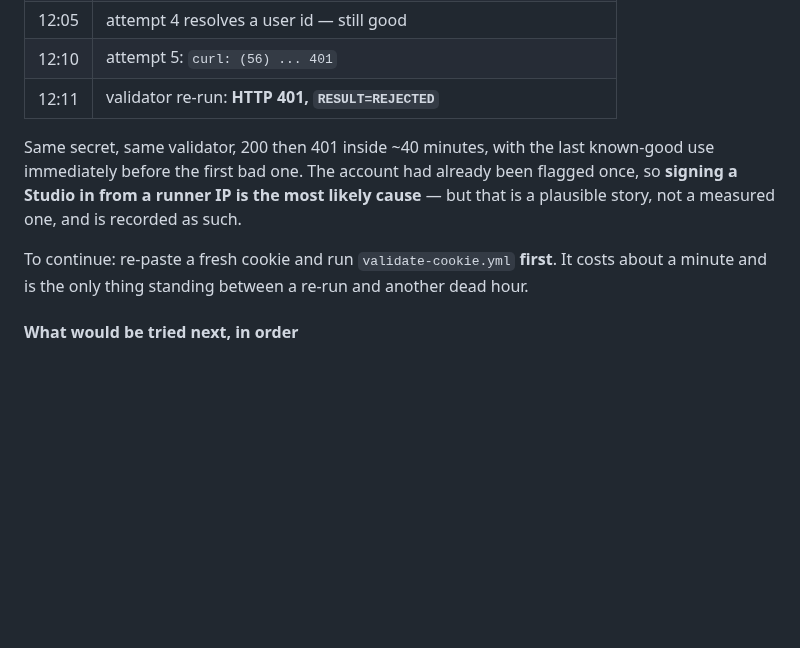
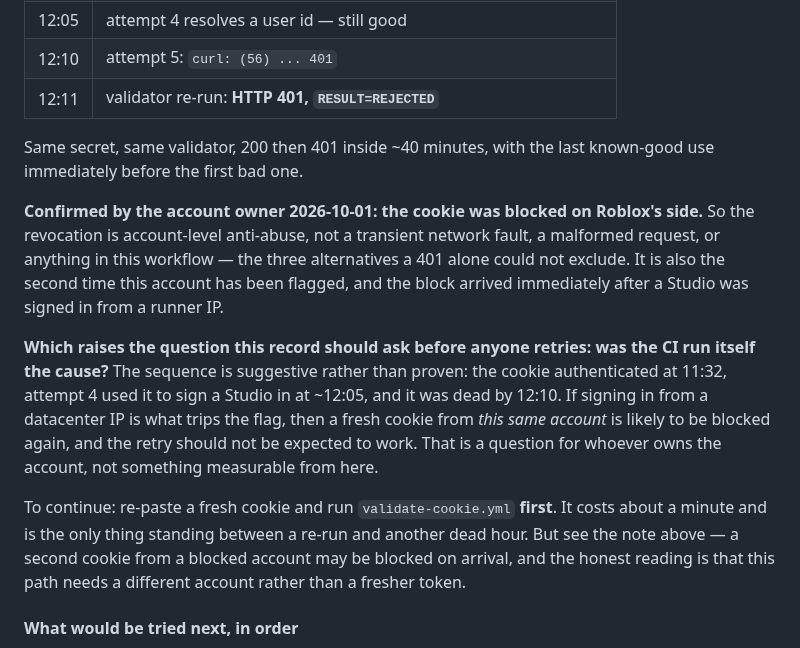
Before and after one commit to bdidk235/RobloxStudioMCP, a Markdown page: TODO.md, the part around the change. GitHub-like rendering; blank space fills up the shorter version.

Commit message:
Record the confirmed cause of the cookie revocation
The account owner confirmed the block was Roblox-side, which a 401 alone could
not establish: it excludes a transient network fault, a malformed request, and
anything in the workflow, and leaves account-level anti-abuse.

It also raises the question worth asking before a retry. The cookie
authenticated at 11:32, attempt 4 signed a Studio in with it at ~12:05, and it
was dead by 12:10 - so if signing in from a runner IP is what trips the flag, a
fresh cookie from the same account is likely to be blocked on arrival. Recorded
as a question for the account owner, not as a measured finding: it is not
decidable from here.

```diff
--- a/TODO.md
+++ b/TODO.md
@@ -2348,14 +2348,28 @@ workflow never got past.
 | 12:11 | validator re-run: **HTTP 401, `RESULT=REJECTED`** |
 
 Same secret, same validator, 200 then 401 inside ~40 minutes, with the last
-known-good use immediately before the first bad one. The account had already
-been flagged once, so **signing a Studio in from a runner IP is the most likely
-cause** — but that is a plausible story, not a measured one, and is recorded as
-such.
+known-good use immediately before the first bad one.
+
+**Confirmed by the account owner 2026-10-01: the cookie was blocked on
+Roblox's side.** So the revocation is account-level anti-abuse, not a transient
+network fault, a malformed request, or anything in this workflow — the three
+alternatives a 401 alone could not exclude. It is also the second time this
+account has been flagged, and the block arrived immediately after a Studio was
+signed in from a runner IP.
+
+**Which raises the question this record should ask before anyone retries: was
+the CI run itself the cause?** The sequence is suggestive rather than proven:
+the cookie authenticated at 11:32, attempt 4 used it to sign a Studio in at
+~12:05, and it was dead by 12:10. If signing in from a datacenter IP is what
+trips the flag, then a fresh cookie from *this same account* is likely to be
+blocked again, and the retry should not be expected to work. That is a question
+for whoever owns the account, not something measurable from here.
 
 To continue: re-paste a fresh cookie and run `validate-cookie.yml` **first**. It
 costs about a minute and is the only thing standing between a re-run and another
-dead hour.
+dead hour. But see the note above — a second cookie from a blocked account may
+be blocked on arrival, and the honest reading is that this path needs a
+different account rather than a fresher token.
 
 #### What would be tried next, in order
 
```
